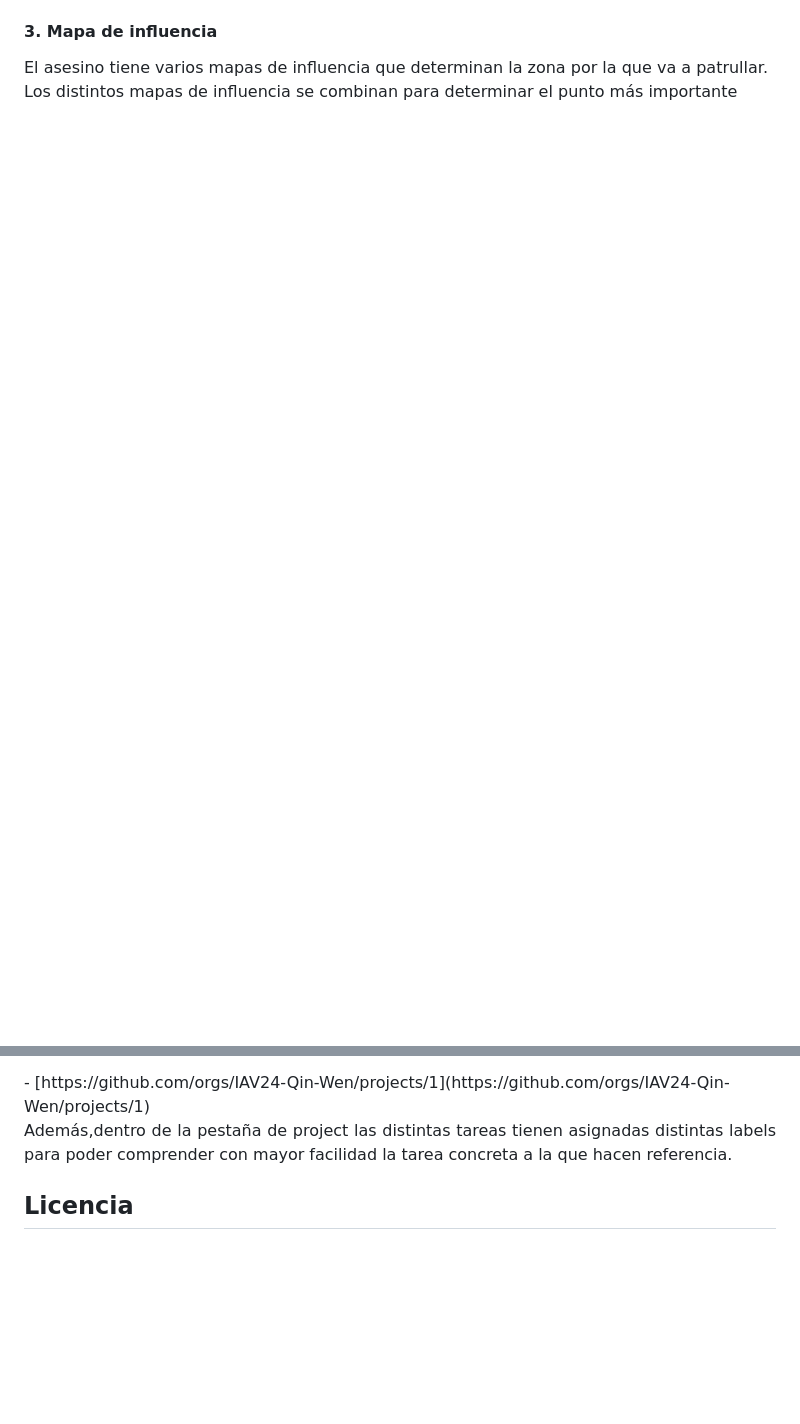
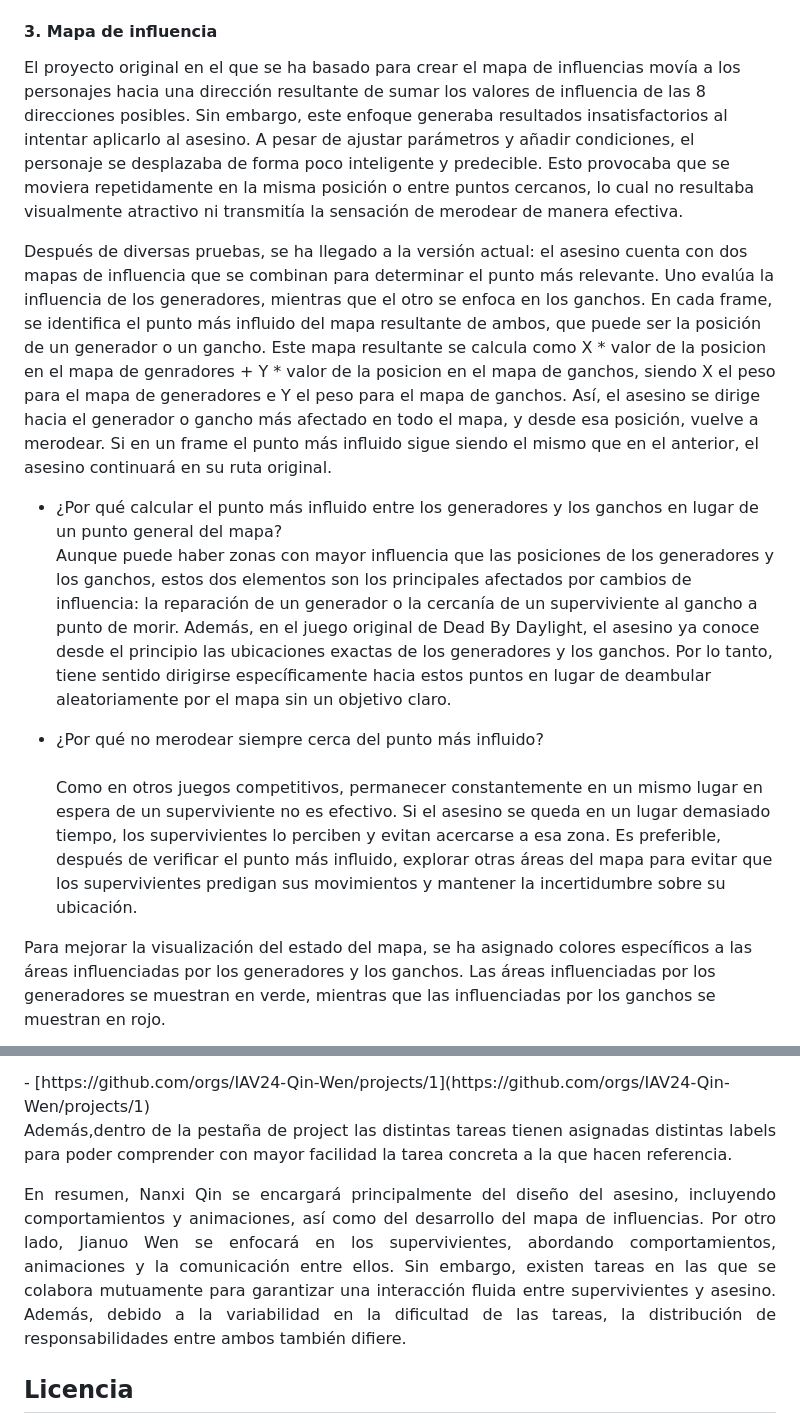
Before and after one commit to IAV24-Qin-Wen/ProyectoFinal, a Markdown page: README.md, 2 parts joined by grey strips. Drawn GitHub-style; blank space fills up the shorter version.

```diff
--- a/README.md
+++ b/README.md
@@ -112,3 +126,16 @@ graph TD;
 
 #### 3. Mapa de influencia
-El asesino tiene varios mapas de influencia que determinan la zona por la que va a patrullar. Los distintos mapas de influencia se combinan para determinar el punto más importante
+
+El proyecto original en el que se ha basado para crear el mapa de influencias movía a los personajes hacia una dirección resultante de sumar los valores de influencia de las 8 direcciones posibles. Sin embargo, este enfoque generaba resultados insatisfactorios al intentar aplicarlo al asesino. A pesar de ajustar parámetros y añadir condiciones, el personaje se desplazaba de forma poco inteligente y predecible. Esto provocaba que se moviera repetidamente en la misma posición o entre puntos cercanos, lo cual no resultaba visualmente atractivo ni transmitía la sensación de merodear de manera efectiva. <br>
+
+Después de diversas pruebas, se ha llegado a la versión actual: el asesino cuenta con dos mapas de influencia que se combinan para determinar el punto más relevante. Uno evalúa la influencia de los generadores, mientras que el otro se enfoca en los ganchos. En cada frame, se identifica el punto más influido del mapa resultante de ambos, que puede ser la posición de un generador o un gancho. Este mapa resultante se calcula como X * valor de la posicion en el mapa de genradores + Y * valor de la posicion en el mapa de ganchos, siendo X el peso para el mapa de generadores e Y el peso para el mapa de ganchos. Así, el asesino se dirige hacia el generador o gancho más afectado en todo el mapa, y desde esa posición, vuelve a merodear. Si en un frame el punto más influido sigue siendo el mismo que en el anterior, el asesino continuará en su ruta original. <br>
+
+- ¿Por qué calcular el punto más influido entre los generadores y los ganchos en lugar de un punto general del mapa? <br>
+Aunque puede haber zonas con mayor influencia que las posiciones de los generadores y los ganchos, estos dos elementos son los principales afectados por cambios de influencia: la reparación de un generador o la cercanía de un superviviente al gancho a punto de morir. Además, en el juego original de Dead By Daylight, el asesino ya conoce desde el principio las ubicaciones exactas de los generadores y los ganchos. Por lo tanto, tiene sentido dirigirse específicamente hacia estos puntos en lugar de deambular aleatoriamente por el mapa sin un objetivo claro.
+
+- ¿Por qué no merodear siempre cerca del punto más influido? <br> <br>
+Como en otros juegos competitivos, permanecer constantemente en un mismo lugar en espera de un superviviente no es efectivo. Si el asesino se queda en un lugar demasiado tiempo, los supervivientes lo perciben y evitan acercarse a esa zona. Es preferible, después de verificar el punto más influido, explorar otras áreas del mapa para evitar que los supervivientes predigan sus movimientos y mantener la incertidumbre sobre su ubicación.
+
+Para mejorar la visualización del estado del mapa, se ha asignado colores específicos a las áreas influenciadas por los generadores y los ganchos. Las áreas influenciadas por los generadores se muestran en verde, mientras que las influenciadas por los ganchos se muestran en rojo. <br>
+
+
@@ -180,6 +212,11 @@ El enlace desde el que por tanto se podrá hacer el seguimiento de la evolución
 <p align="justify">
 Además,dentro de la pestaña de project las distintas tareas tienen asignadas distintas labels para poder comprender con mayor facilidad la tarea concreta a la que hacen referencia.
 </p>
+<p align="justify">
+En resumen, Nanxi Qin se encargará principalmente del diseño del asesino, incluyendo comportamientos y animaciones, así como del desarrollo del mapa de influencias. Por otro lado, Jianuo Wen se enfocará en los supervivientes, abordando comportamientos, animaciones y la comunicación entre ellos.
+Sin embargo, existen tareas en las que se colabora mutuamente para garantizar una interacción fluida entre supervivientes y asesino. Además, debido a la variabilidad en la dificultad de las tareas, la distribución de responsabilidades entre ambos también difiere.
+
+</p>
 
 ## Licencia
 <p align="justify">
```
Also changed, not shown: other parts of README.md (+25 -6 lines).
